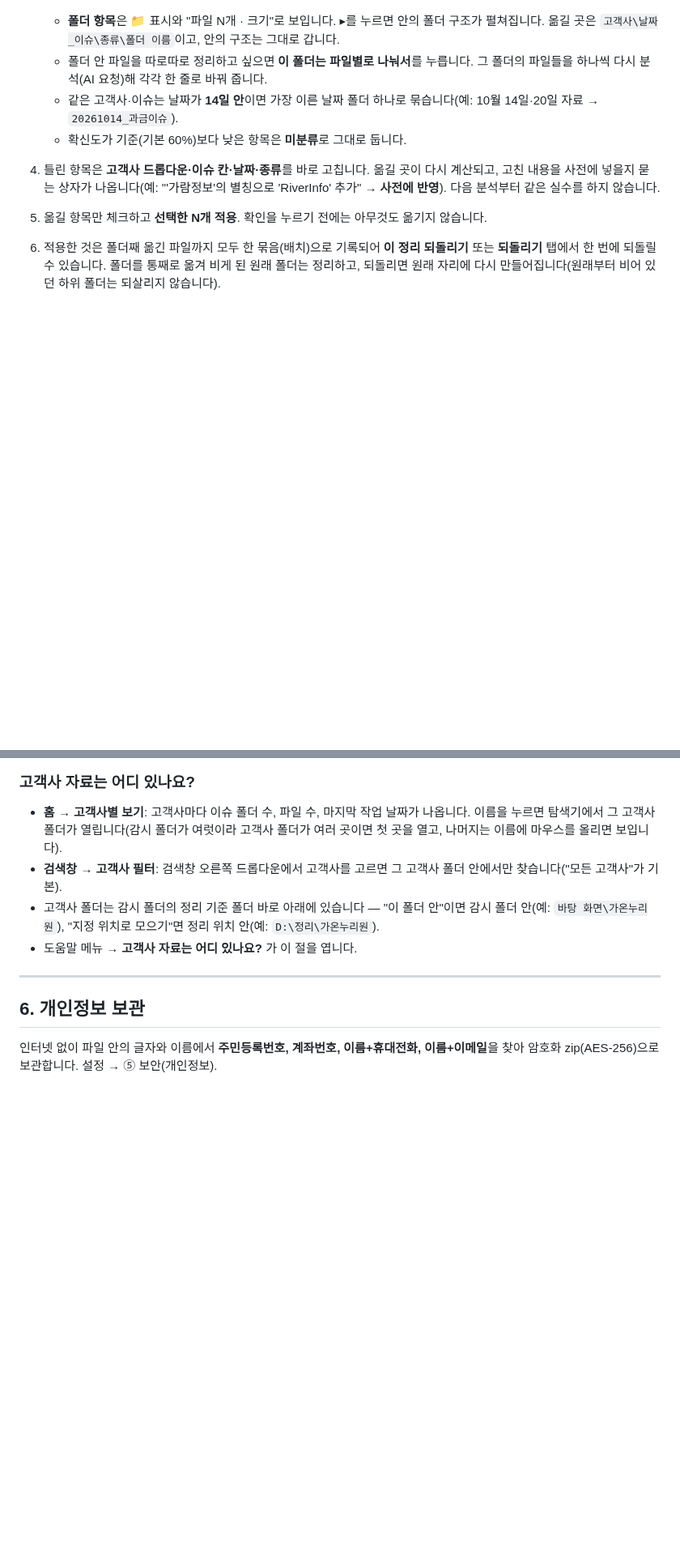
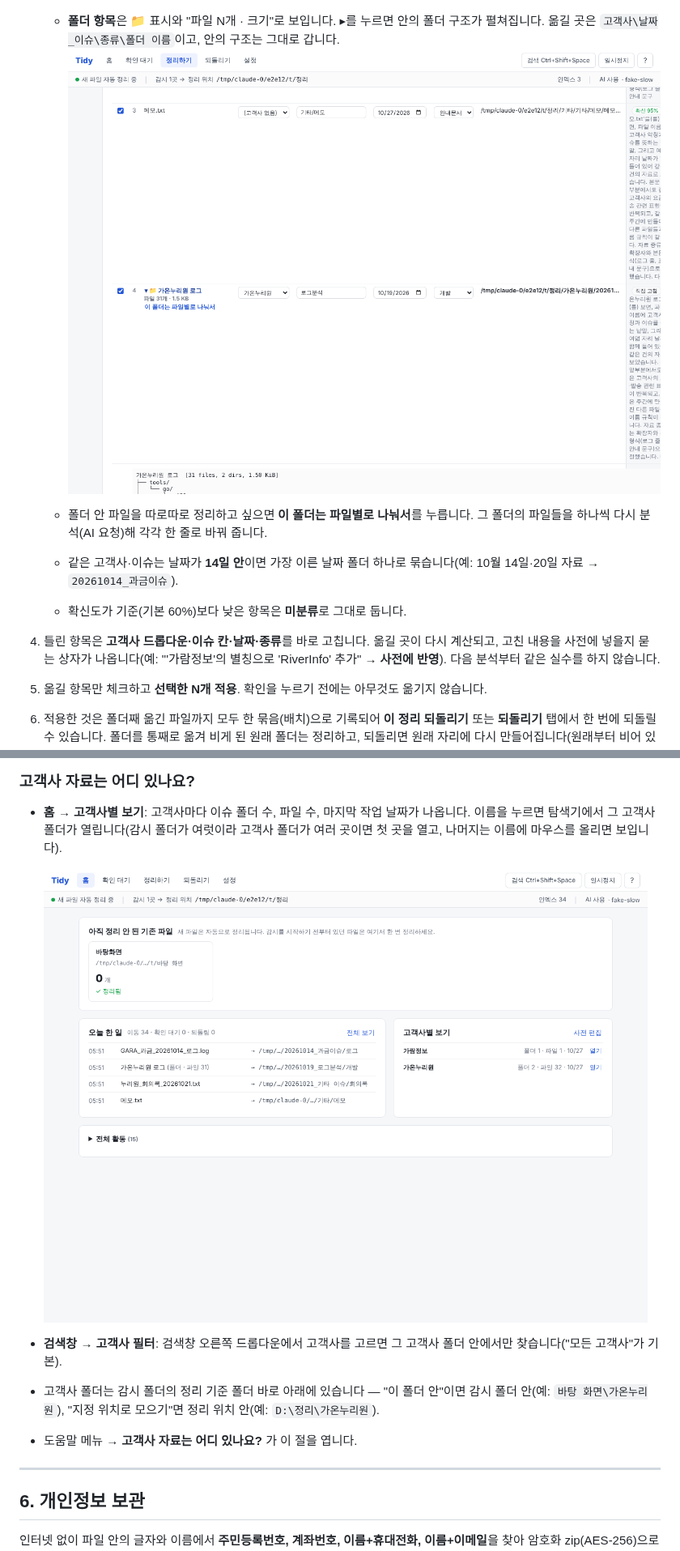
Before and after one commit to sjh714252-prog/tidy, a Markdown page: docs/manual.md, 2 parts joined by grey strips. Shown at 81% size. Drawn GitHub-style; pictures changed too: docs/images/manual/customers.png (added), docs/images/manual/folder-item.png (added); blank space fills up the shorter version.

Commit message:
test(desktop/e2e): m11 fake newer release follows the current version; manual screenshots for folder items and customers
Co-Authored-By: Claude Opus 5.5 <noreply@anthropic.com>
Claude-Session: https://claude.ai/code/session_01MnyMEeFMKTMVWHNUzLyssq

```diff
--- a/docs/manual.md
+++ b/docs/manual.md
@@ -178,6 +178,8 @@ Tidy는 바탕 화면·다운로드 같은 폴더를 지켜보다가 새 파일
    ![업무 맥락 미리보기](images/manual/context-preview.png)
 
    - **폴더 항목**은 📁 표시와 "파일 N개 · 크기"로 보입니다. ▸를 누르면 안의 폴더 구조가 펼쳐집니다. 옮길 곳은 `고객사\날짜_이슈\종류\폴더 이름`이고, 안의 구조는 그대로 갑니다.
+     ![폴더 항목 — 파일 31개, 펼친 구조](images/manual/folder-item.png)
+
    - 폴더 안 파일을 따로따로 정리하고 싶으면 **이 폴더는 파일별로 나눠서**를 누릅니다. 그 폴더의 파일들을 하나씩 다시 분석(AI 요청)해 각각 한 줄로 바꿔 줍니다.
    - 같은 고객사·이슈는 날짜가 **14일 안**이면 가장 이른 날짜 폴더 하나로 묶습니다(예: 10월 14일·20일 자료 → `20261014_과금이슈`).
    - 확신도가 기준(기본 60%)보다 낮은 항목은 **미분류**로 그대로 둡니다.
@@ -214,6 +216,8 @@ Tidy는 바탕 화면·다운로드 같은 폴더를 지켜보다가 새 파일
 ### 고객사 자료는 어디 있나요?
 
 - **홈 → 고객사별 보기**: 고객사마다 이슈 폴더 수, 파일 수, 마지막 작업 날짜가 나옵니다. 이름을 누르면 탐색기에서 그 고객사 폴더가 열립니다(감시 폴더가 여럿이라 고객사 폴더가 여러 곳이면 첫 곳을 열고, 나머지는 이름에 마우스를 올리면 보입니다).
+
+  ![고객사별 보기](images/manual/customers.png)
 - **검색창 → 고객사 필터**: 검색창 오른쪽 드롭다운에서 고객사를 고르면 그 고객사 폴더 안에서만 찾습니다("모든 고객사"가 기본).
 - 고객사 폴더는 감시 폴더의 정리 기준 폴더 바로 아래에 있습니다 — "이 폴더 안"이면 감시 폴더 안(예: `바탕 화면\가온누리원`), "지정 위치로 모으기"면 정리 위치 안(예: `D:\정리\가온누리원`).
 - 도움말 메뉴 → **고객사 자료는 어디 있나요?** 가 이 절을 엽니다.
```
Also changed, not shown: 1 other file.
